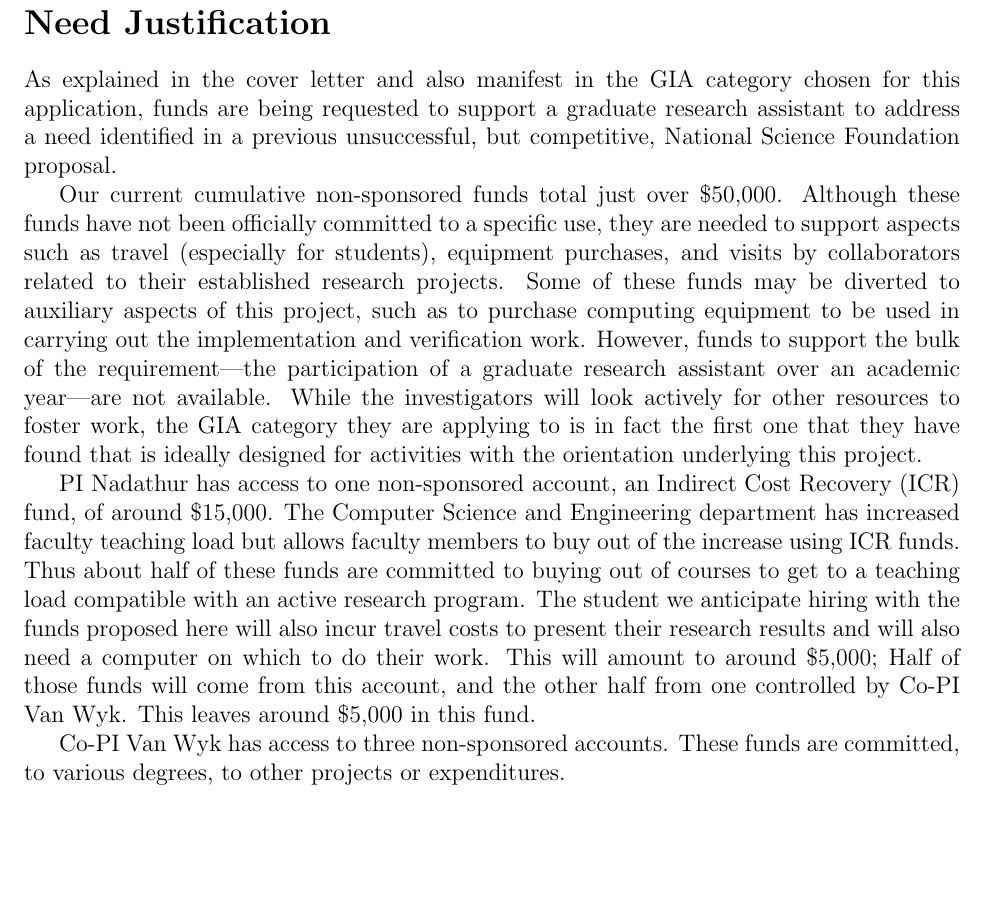
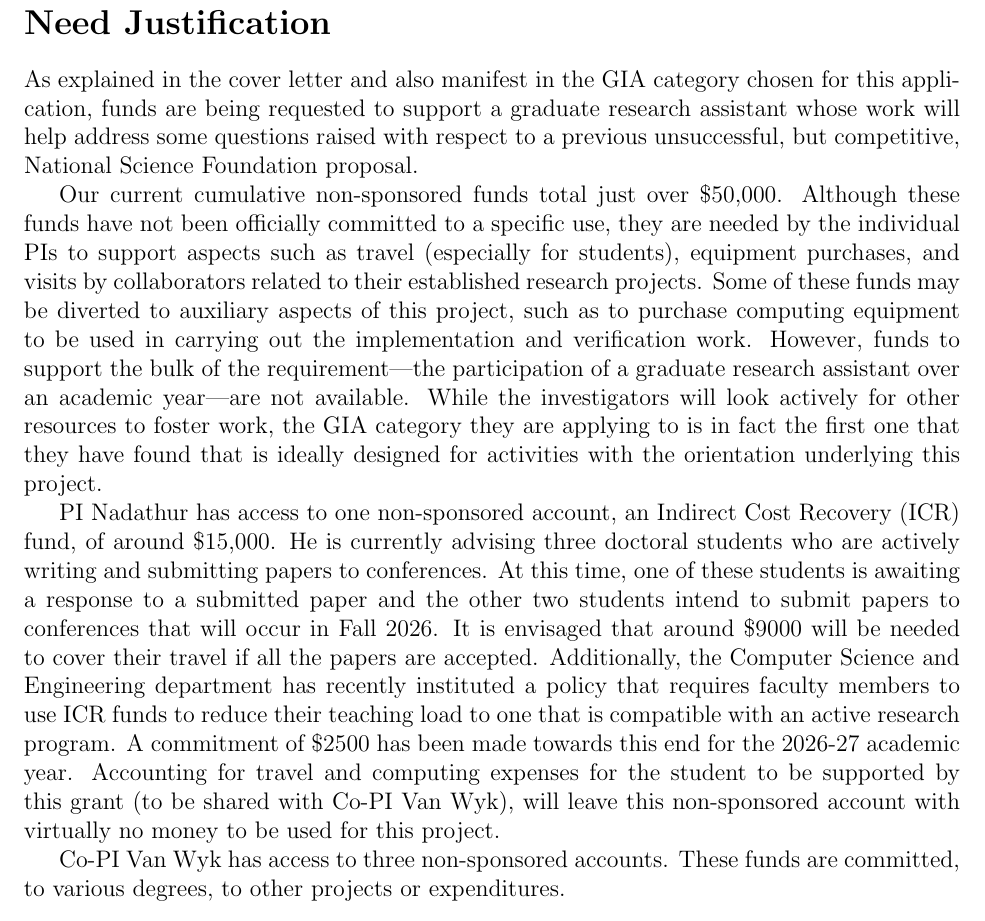
Before and after one commit to gnadathur97/gia-spring-2026, a LaTeX document (proposal.tex, which reads need.tex): part of page 5 of 7, cut so that both start at the same text, the shorter picture padded with empty space. Compiled offline with pdfLaTeX.

Commit message:
Mainly edited the needs file.

```diff
--- a/need.tex
+++ b/need.tex
@@ -3,8 +3,9 @@
 
 As explained in the cover letter and also manifest in the GIA category
 chosen for this application, funds are being requested to support a
-graduate research assistant to address a need identified in a previous
-unsuccessful, but competitive, National Science Foundation proposal.
+graduate research assistant whose work will help address some
+questions raised with respect to a previous unsuccessful, but
+competitive, National Science Foundation proposal.
 %
 % The particular area of work is not covered by the existing sponsored
 % grants that are available to them.
@@ -12,16 +13,15 @@ unsuccessful, but competitive, National Science Foundation proposal.
 Our current cumulative non-sponsored funds total just over \$50,000.
 %
 Although these funds have not been officially committed to a specific
-use, they are needed to support aspects such as travel (especially for
-students), equipment purchases, and visits by collaborators related to
-their established research projects. Some of these funds may be
-diverted to auxiliary aspects of this project, such as to purchase
-computing equipment to be used in carrying out the implementation and
-verification work. However, funds to support the bulk of the
-requirement---the participation of a graduate research assistant over
-an academic year---are
-not available. While the investigators will look actively for other
-resources to foster work,
+use, they are needed by the individual PIs to support aspects such as
+travel (especially for students), equipment purchases, and visits by
+collaborators related to their established research projects. Some of
+these funds may be diverted to auxiliary aspects of this project, such
+as to purchase computing equipment to be used in carrying out the
+implementation and verification work. However, funds to support the
+bulk of the requirement---the participation of a graduate research
+assistant over an academic year---are not available. While the
+investigators will look actively for other resources to foster work,
 the GIA category they are applying to is in fact the first one that
 they have found that is ideally designed for activities with the
 orientation underlying this project.
@@ -29,20 +29,27 @@ orientation underlying this project.
 PI Nadathur has access to one non-sponsored account, an Indirect Cost
 Recovery (ICR) fund, of around \$15,000.
 %
-The Computer Science and Engineering department has increased faculty
-teaching load but allows faculty members to buy out of the increase
-using ICR funds. Thus about half of these funds are committed to
-buying out of courses to get to a teaching load compatible with an
+He is currently advising three doctoral students who are actively
+writing and submitting papers to conferences. At this time, one of
+these students is awaiting a response to a submitted paper and the
+other two students intend to submit papers to conferences that will
+occur in Fall 2026.
+%
+It is envisaged that around \$9000 will be needed
+to cover their travel if all the papers are accepted.
+%
+Additionally, the Computer Science and Engineering department has
+recently instituted a policy that requires faculty members to use ICR
+funds to reduce their teaching load to one that is compatible with an
 active research program.
 %
-The student we anticipate hiring with the funds proposed here will
-also incur travel costs to present their research results and will
-also need a computer on which to do their work. This will amount to
-around \$5,000; Half of those funds will come from this account, and
-the other half from one controlled by Co-PI Van Wyk.
+A commitment of \$2500 has been made towards this end for the 2026-27
+academic year.
 %
-This leaves around \$5,000 in this fund.
-
+Accounting for travel and computing expenses for the student to be
+supported by this grant (to be shared with Co-PI Van Wyk), will leave
+this non-sponsored account with virtually no money to be used for this
+project.
 
 Co-PI Van Wyk has access to three non-sponsored accounts. These funds are
 committed, to various degrees, to other projects or expenditures.
```
Also changed, not shown: gn-abstract.txt (+1 -20 lines), gnadathur_cv.tex (+1 -1 lines).
